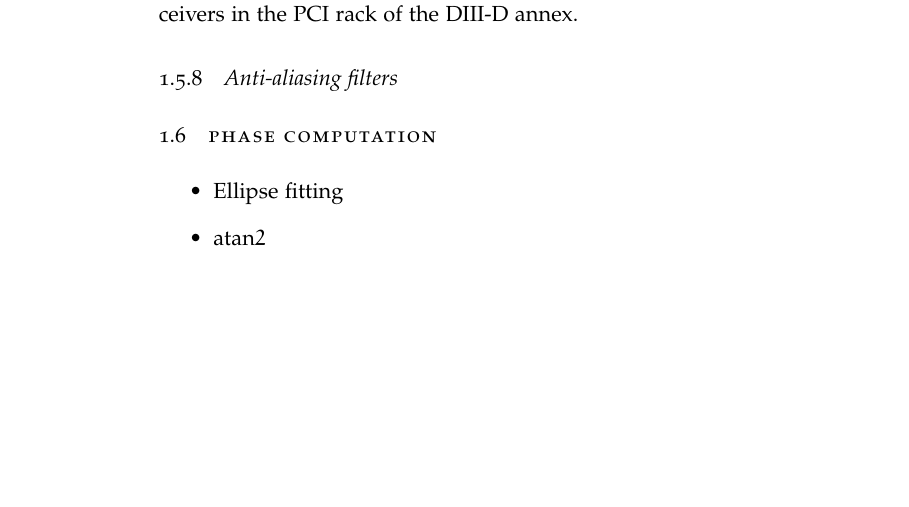
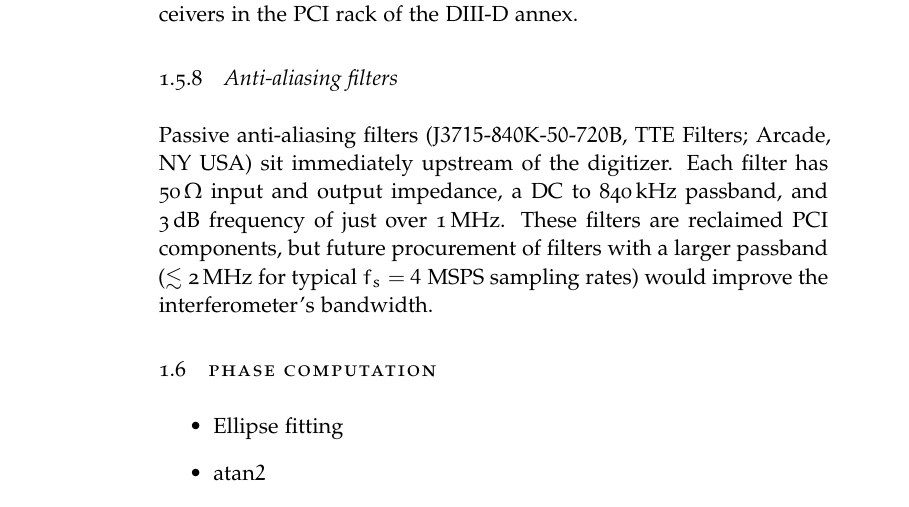
Before and after one commit to emd/thesis, a LaTeX thesis (thesis.tex, which reads Chapters/Implementation/Implementation.tex): part of page 22 of 42 before the commit and part of page 22 of 44 after it, cut so that both start at the same text, the shorter picture padded with empty space. Compiled offline with pdfLaTeX; a missing font is replaced by an installed copy or a similar font.

Commit message:
Anti-aliasing filter discussion

```diff
--- a/Chapters/Implementation/Implementation.tex
+++ b/Chapters/Implementation/Implementation.tex
@@ -1758,6 +1758,17 @@ in the PCI rack of the \diiid\space annex.
 
 \subsection{Anti-aliasing filters}
 \label{sec:Implementation:Hardware:anti_aliasing_filters}
+Passive anti-aliasing filters
+({J$3715$-$840$K-$50$-$720$B}, TTE Filters; Arcade, NY USA)
+sit immediately upstream of the digitizer.
+Each filter has $\SI{50}{\ohm}$ input and output impedance,
+a DC to $\SI{840}{\kilo\hertz}$ passband, and
+$\SI{3}{\decibel}$ frequency of just over $\SI{1}{\mega\hertz}$.
+These filters are reclaimed PCI components, but
+future procurement of filters with a larger passband
+($\lesssim \SI{2}{\mega\hertz}$ for
+typical $f_s = 4 \; \text{MSPS}$ sampling rates)
+would improve the interferometer's bandwidth.
 
 
 \section{Phase computation}
```
